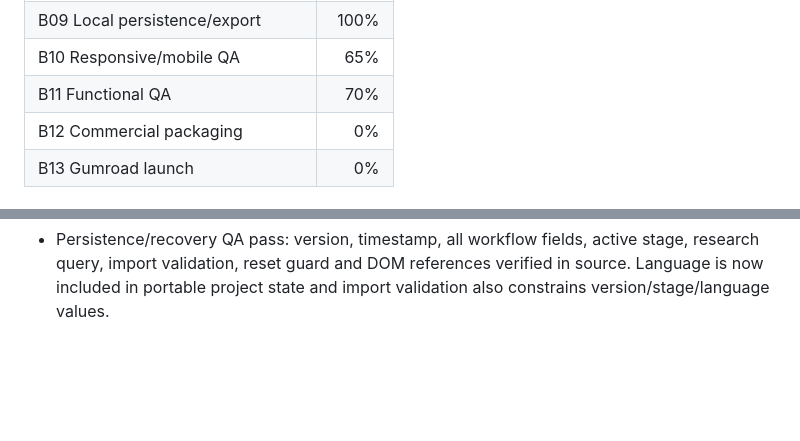
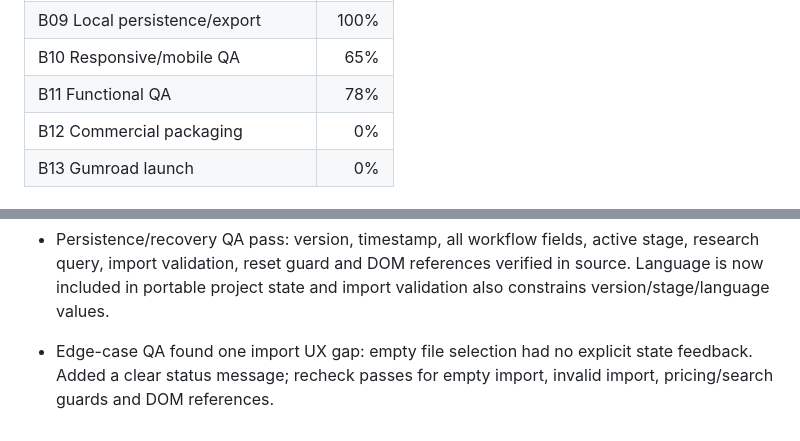
Before and after one commit to lukeniukrostyslav/priduct, a Markdown page: docs/PROGRESS.md, 2 parts joined by grey strips. GitHub-like rendering; blank space fills up the shorter version.

Commit message:
docs: record edge case QA and import fix

```diff
--- a/docs/PROGRESS.md
+++ b/docs/PROGRESS.md
@@ -15,7 +15,7 @@ Updated: 2026-09-24
 | B08 Online Research | 100% |
 | B09 Local persistence/export | 100% |
 | B10 Responsive/mobile QA | 65% |
-| B11 Functional QA | 70% |
+| B11 Functional QA | 78% |
 | B12 Commercial packaging | 0% |
 | B13 Gumroad launch | 0% |
 
@@ -76,3 +76,5 @@ Percentages represent completed implementation/documentation, not planned work.
 - Cross-block QA found prototype script duplication/corruption introduced during iterative feature edits. Rebuilt the document script from a clean workflow baseline, restored all generators/persistence/research functions, removed duplicate script tails, and verified exactly one script block with zero missing DOM references.
 
 - Persistence/recovery QA pass: version, timestamp, all workflow fields, active stage, research query, import validation, reset guard and DOM references verified in source. Language is now included in portable project state and import validation also constrains version/stage/language values.
+
+- Edge-case QA found one import UX gap: empty file selection had no explicit state feedback. Added a clear status message; recheck passes for empty import, invalid import, pricing/search guards and DOM references.
```
